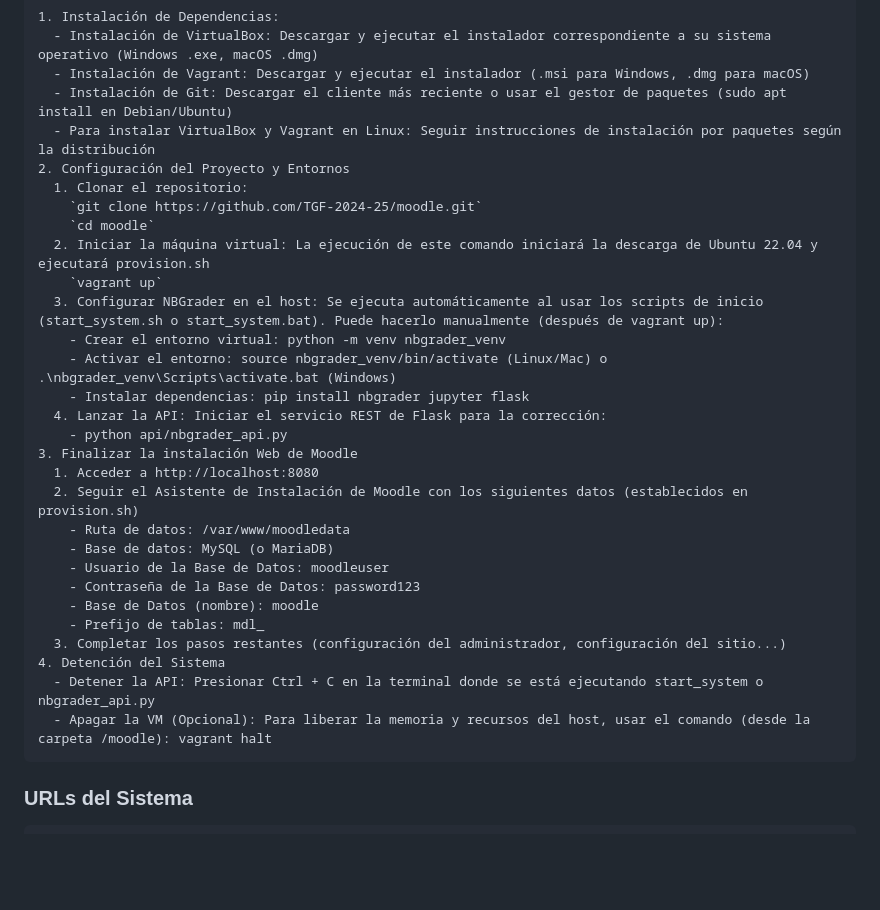
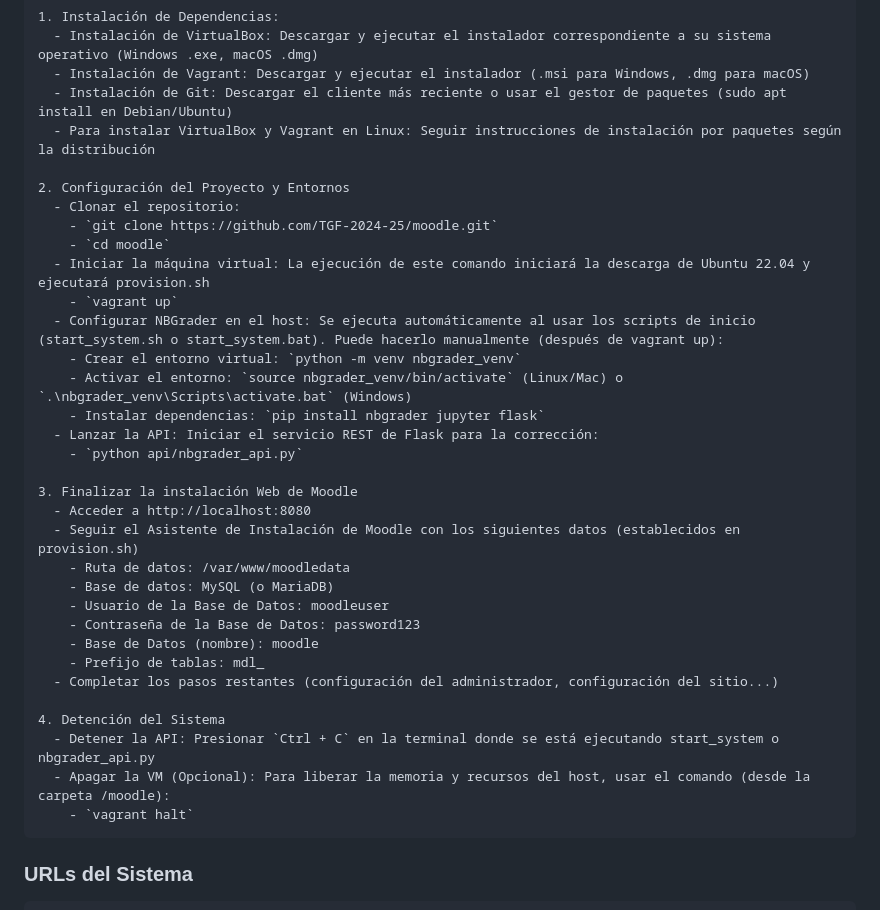
Before and after one commit to TGF-2024-25/moodle, a Markdown page: documentacion/README.md, the part around the change. Rendered like a GitHub page; blank space fills up the shorter version.

Commit message:
Update READNE

```diff
--- a/documentacion/README.md
+++ b/documentacion/README.md
@@ -63,31 +63,35 @@ Este proyecto implementa un plugin para Moodle que evalúa automáticamente note
       - Instalación de Vagrant: Descargar y ejecutar el instalador (.msi para Windows, .dmg para macOS)
       - Instalación de Git: Descargar el cliente más reciente o usar el gestor de paquetes (sudo apt install en Debian/Ubuntu)
       - Para instalar VirtualBox y Vagrant en Linux: Seguir instrucciones de instalación por paquetes según la distribución
+
     2. Configuración del Proyecto y Entornos
-      1. Clonar el repositorio:
-        `git clone https://github.com/TGF-2024-25/moodle.git`
-        `cd moodle`
-      2. Iniciar la máquina virtual: La ejecución de este comando iniciará la descarga de Ubuntu 22.04 y ejecutará provision.sh
-        `vagrant up`
-      3. Configurar NBGrader en el host: Se ejecuta automáticamente al usar los scripts de inicio (start_system.sh o start_system.bat). Puede hacerlo manualmente (después de vagrant up):
-        - Crear el entorno virtual: python -m venv nbgrader_venv
-        - Activar el entorno: source nbgrader_venv/bin/activate (Linux/Mac) o .\nbgrader_venv\Scripts\activate.bat (Windows)
-        - Instalar dependencias: pip install nbgrader jupyter flask
-      4. Lanzar la API: Iniciar el servicio REST de Flask para la corrección:
-        - python api/nbgrader_api.py
+      - Clonar el repositorio:
+        - `git clone https://github.com/TGF-2024-25/moodle.git`
+        - `cd moodle`
+      - Iniciar la máquina virtual: La ejecución de este comando iniciará la descarga de Ubuntu 22.04 y ejecutará provision.sh
+        - `vagrant up`
+      - Configurar NBGrader en el host: Se ejecuta automáticamente al usar los scripts de inicio (start_system.sh o start_system.bat). Puede hacerlo manualmente (después de vagrant up):
+        - Crear el entorno virtual: `python -m venv nbgrader_venv`
+        - Activar el entorno: `source nbgrader_venv/bin/activate` (Linux/Mac) o `.\nbgrader_venv\Scripts\activate.bat` (Windows)
+        - Instalar dependencias: `pip install nbgrader jupyter flask`
+      - Lanzar la API: Iniciar el servicio REST de Flask para la corrección:
+        - `python api/nbgrader_api.py`
+
     3. Finalizar la instalación Web de Moodle
-      1. Acceder a http://localhost:8080
-      2. Seguir el Asistente de Instalación de Moodle con los siguientes datos (establecidos en provision.sh)
+      - Acceder a http://localhost:8080
+      - Seguir el Asistente de Instalación de Moodle con los siguientes datos (establecidos en provision.sh)
         - Ruta de datos: /var/www/moodledata
         - Base de datos: MySQL (o MariaDB)
         - Usuario de la Base de Datos: moodleuser
         - Contraseña de la Base de Datos: password123
         - Base de Datos (nombre): moodle
         - Prefijo de tablas: mdl_
-      3. Completar los pasos restantes (configuración del administrador, configuración del sitio...)
+      - Completar los pasos restantes (configuración del administrador, configuración del sitio...)
+
     4. Detención del Sistema
-      - Detener la API: Presionar Ctrl + C en la terminal donde se está ejecutando start_system o nbgrader_api.py
-      - Apagar la VM (Opcional): Para liberar la memoria y recursos del host, usar el comando (desde la carpeta /moodle): vagrant halt
+      - Detener la API: Presionar `Ctrl + C` en la terminal donde se está ejecutando start_system o nbgrader_api.py
+      - Apagar la VM (Opcional): Para liberar la memoria y recursos del host, usar el comando (desde la carpeta /moodle):
+        - `vagrant halt`
 
   ### URLs del Sistema
     - Moodle: http://localhost:8080
```
